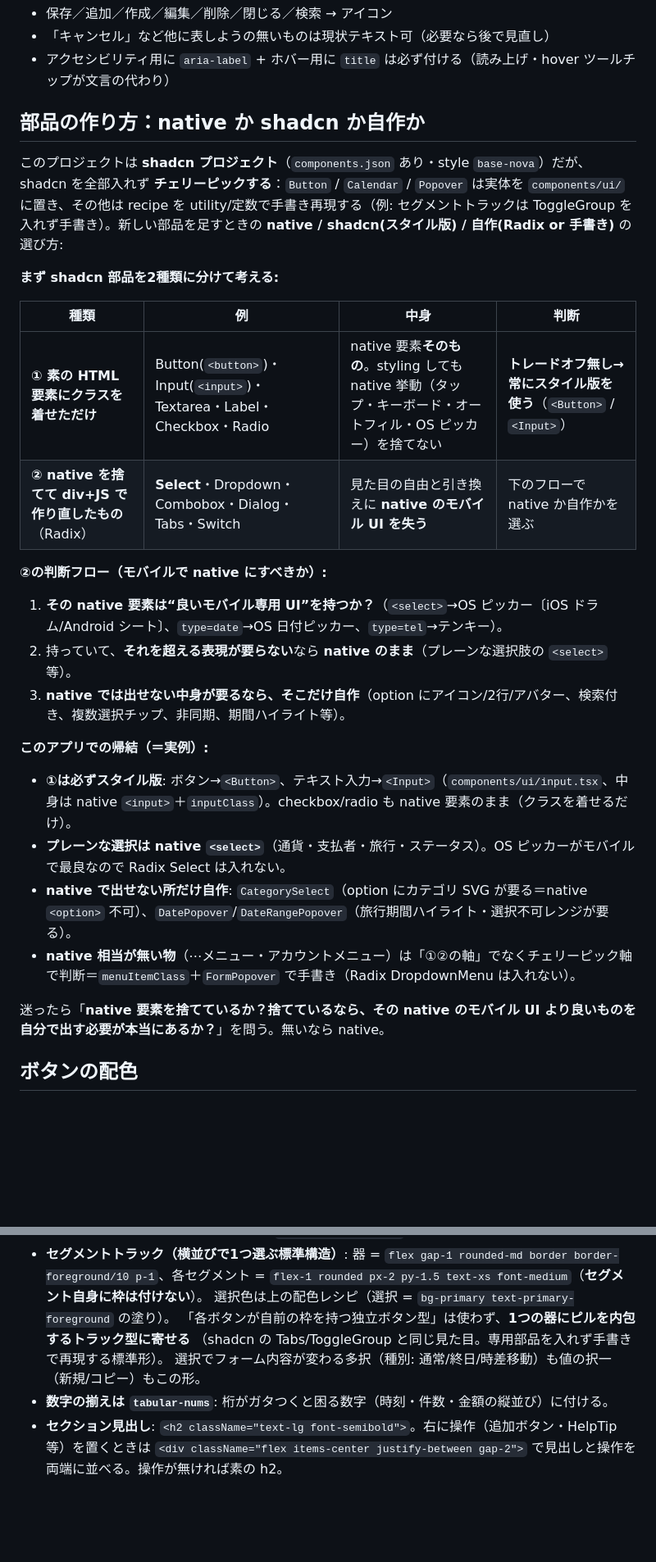
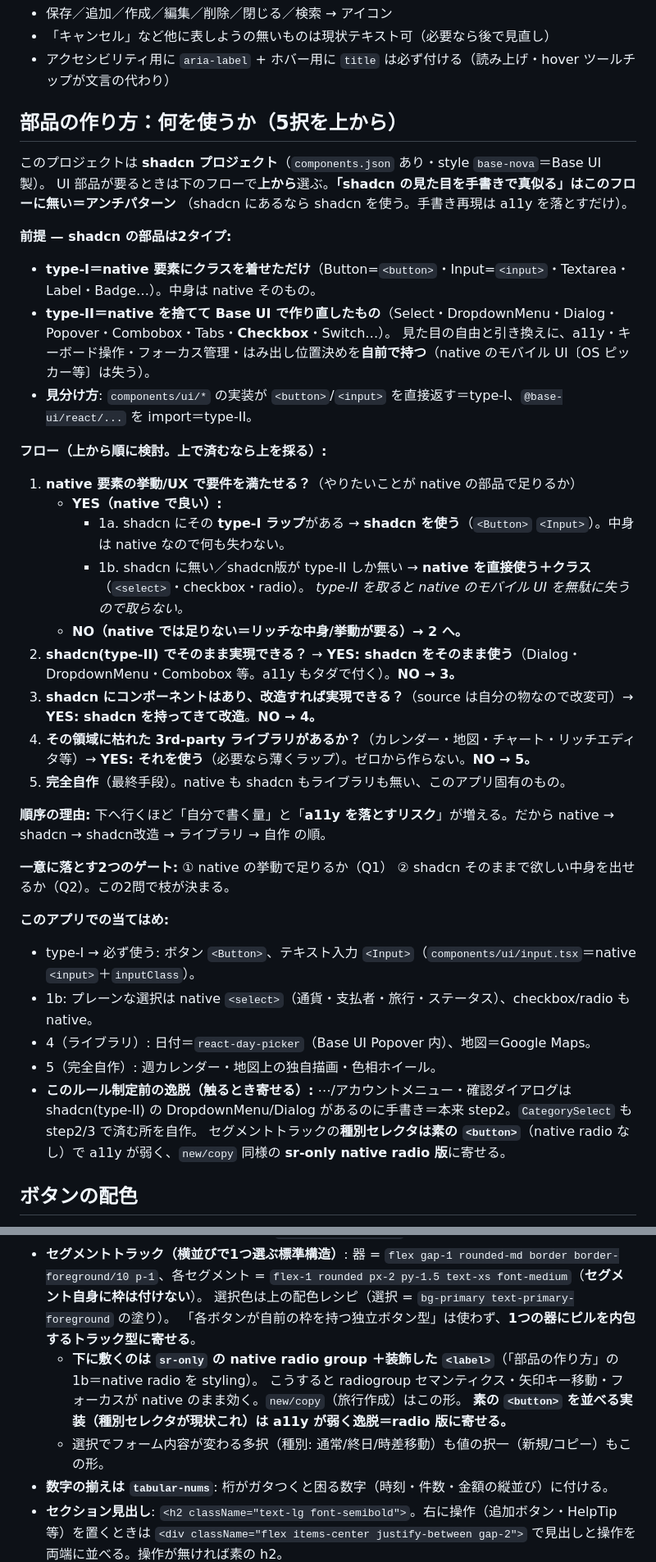
Before and after one commit to shidetake/triplot, a Markdown page: docs/design-guidelines.md, 2 parts joined by grey strips. Shown at 82% size. GitHub-like rendering; blank space fills up the shorter version.

Commit message:
デザインガイドライン: 部品選択を「5択を上から」フローに刷新
- native → shadcn(type-I/II) → shadcn改造 → 3rd-partyライブラリ → 完全自作 の優先順を明文化
- type-I(native+クラス)/type-II(Base UI 製) の見分け方と、手書き再現＝アンチパターンを明記
- 順序の理由＝下ほど a11y を落とすリスクが増える、を追記
- セグメントトラックの標準形を「sr-only native radio＋装飾ラベル(1b)」に統一（種別の素buttonは逸脱として要修正）
- 現状の逸脱を正確に列挙（メニュー/ダイアログ→shadcn、CategorySelect→shadcn、種別→native radio）

Co-Authored-By: Claude Opus 4.8 <noreply@anthropic.com>

```diff
--- a/docs/design-guidelines.md
+++ b/docs/design-guidelines.md
@@ -94,34 +94,44 @@ triplot の UI 規約（テーマ・アイコン・ボタン配色・コピー
 - 「キャンセル」など他に表しようの無いものは現状テキスト可（必要なら後で見直し）
 - アクセシビリティ用に `aria-label` + ホバー用に `title` は必ず付ける（読み上げ・hover ツールチップが文言の代わり）
 
-## 部品の作り方：native か shadcn か自作か
+## 部品の作り方：何を使うか（5択を上から）
 
-このプロジェクトは **shadcn プロジェクト**（`components.json` あり・style `base-nova`）だが、shadcn を全部入れず
-**チェリーピックする**：`Button` / `Calendar` / `Popover` は実体を `components/ui/` に置き、その他は recipe を
-utility/定数で手書き再現する（例: セグメントトラックは ToggleGroup を入れず手書き）。新しい部品を足すときの
-**native / shadcn(スタイル版) / 自作(Radix or 手書き)** の選び方:
+このプロジェクトは **shadcn プロジェクト**（`components.json` あり・style `base-nova`＝Base UI 製）。
+UI 部品が要るときは下のフローで**上から**選ぶ。**「shadcn の見た目を手書きで真似る」はこのフローに無い＝アンチパターン**
+（shadcn にあるなら shadcn を使う。手書き再現は a11y を落とすだけ）。
 
-**まず shadcn 部品を2種類に分けて考える:**
+**前提 — shadcn の部品は2タイプ:**
 
-| 種類 | 例 | 中身 | 判断 |
-|---|---|---|---|
-| **① 素の HTML 要素にクラスを着せただけ** | Button(`<button>`)・Input(`<input>`)・Textarea・Label・Checkbox・Radio | native 要素**そのもの**。styling しても native 挙動（タップ・キーボード・オートフィル・OS ピッカー）を捨てない | **トレードオフ無し→常にスタイル版を使う**（`<Button>` / `<Input>`） |
-| **② native を捨てて div+JS で作り直したもの**（Radix） | **Select**・Dropdown・Combobox・Dialog・Tabs・Switch | 見た目の自由と引き換えに **native のモバイル UI を失う** | 下のフローで native か自作かを選ぶ |
+- **type-I＝native 要素にクラスを着せただけ**（Button=`<button>`・Input=`<input>`・Textarea・Label・Badge…）。中身は native そのもの。
+- **type-II＝native を捨てて Base UI で作り直したもの**（Select・DropdownMenu・Dialog・Popover・Combobox・Tabs・**Checkbox**・Switch…）。
+  見た目の自由と引き換えに、a11y・キーボード操作・フォーカス管理・はみ出し位置決めを**自前で持つ**（native のモバイル UI〔OS ピッカー等〕は失う）。
+- **見分け方**: `components/ui/*` の実装が `<button>`/`<input>` を直接返す＝type-I、`@base-ui/react/...` を import＝type-II。
 
-**②の判断フロー（モバイルで native にすべきか）:**
+**フロー（上から順に検討。上で済むなら上を採る）:**
 
-1. **その native 要素は“良いモバイル専用 UI”を持つか？**（`<select>`→OS ピッカー〔iOS ドラム/Android シート〕、`type=date`→OS 日付ピッカー、`type=tel`→テンキー）。
-2. 持っていて、**それを超える表現が要らない**なら **native のまま**（プレーンな選択肢の `<select>` 等）。
-3. **native では出せない中身が要るなら、そこだけ自作**（option にアイコン/2行/アバター、検索付き、複数選択チップ、非同期、期間ハイライト等）。
+1. **native 要素の挙動/UX で要件を満たせる？**（やりたいことが native の部品で足りるか）
+   - **YES（native で良い）:**
+     - 1a. shadcn にその **type-I ラップ**がある → **shadcn を使う**（`<Button>` `<Input>`）。中身は native なので何も失わない。
+     - 1b. shadcn に無い／shadcn版が type-II しか無い → **native を直接使う＋クラス**（`<select>`・checkbox・radio）。
+       *type-II を取ると native のモバイル UI を無駄に失うので取らない。*
+   - **NO（native では足りない＝リッチな中身/挙動が要る）→ 2 へ。**
+2. **shadcn(type-II) でそのまま実現できる？** → **YES: shadcn をそのまま使う**（Dialog・DropdownMenu・Combobox 等。a11y もタダで付く）。**NO → 3。**
+3. **shadcn にコンポーネントはあり、改造すれば実現できる？**（source は自分の物なので改変可）→ **YES: shadcn を持ってきて改造**。**NO → 4。**
+4. **その領域に枯れた 3rd-party ライブラリがあるか？**（カレンダー・地図・チャート・リッチエディタ等）→ **YES: それを使う**（必要なら薄くラップ）。ゼロから作らない。**NO → 5。**
+5. **完全自作**（最終手段）。native も shadcn もライブラリも無い、このアプリ固有のもの。
 
-**このアプリでの帰結（＝実例）:**
+**順序の理由:** 下へ行くほど「自分で書く量」と「**a11y を落とすリスク**」が増える。だから native → shadcn → shadcn改造 → ライブラリ → 自作 の順。
 
-- **①は必ずスタイル版**: ボタン→`<Button>`、テキスト入力→`<Input>`（`components/ui/input.tsx`、中身は native `<input>`＋`inputClass`）。checkbox/radio も native 要素のまま（クラスを着せるだけ）。
-- **プレーンな選択は native `<select>`**（通貨・支払者・旅行・ステータス）。OS ピッカーがモバイルで最良なので Radix Select は入れない。
-- **native で出せない所だけ自作**: `CategorySelect`（option にカテゴリ SVG が要る＝native `<option>` 不可）、`DatePopover`/`DateRangePopover`（旅行期間ハイライト・選択不可レンジが要る）。
-- **native 相当が無い物**（⋯メニュー・アカウントメニュー）は「①②の軸」でなくチェリーピック軸で判断＝`menuItemClass`＋`FormPopover` で手書き（Radix DropdownMenu は入れない）。
+**一意に落とす2つのゲート:** ① native の挙動で足りるか（Q1） ② shadcn そのままで欲しい中身を出せるか（Q2）。この2問で枝が決まる。
 
-迷ったら「**native 要素を捨てているか？捨てているなら、その native のモバイル UI より良いものを自分で出す必要が本当にあるか？**」を問う。無いなら native。
+**このアプリでの当てはめ:**
+
+- type-I → 必ず使う: ボタン `<Button>`、テキスト入力 `<Input>`（`components/ui/input.tsx`＝native `<input>`＋`inputClass`）。
+- 1b: プレーンな選択は native `<select>`（通貨・支払者・旅行・ステータス）、checkbox/radio も native。
+- 4（ライブラリ）: 日付＝`react-day-picker`（Base UI Popover 内）、地図＝Google Maps。
+- 5（完全自作）: 週カレンダー・地図上の独自描画・色相ホイール。
+- **このルール制定前の逸脱（触るとき寄せる）:** ⋯/アカウントメニュー・確認ダイアログは shadcn(type-II) の DropdownMenu/Dialog があるのに手書き＝本来 step2。`CategorySelect` も step2/3 で済む所を自作。
+  セグメントトラックの**種別セレクタは素の `<button>`**（native radio なし）で a11y が弱く、`new/copy` 同様の **sr-only native radio 版**に寄せる。
 
 ## ボタンの配色
 
@@ -358,9 +368,11 @@ if (!(await confirmDialog({ title: "この予定を削除しますか？" }))) r
 - **セグメントトラック（横並びで1つ選ぶ標準構造）**:
   器 = `flex gap-1 rounded-md border border-foreground/10 p-1`、各セグメント = `flex-1 rounded px-2 py-1.5 text-xs font-medium`（**セグメント自身に枠は付けない**）。
   選択色は上の配色レシピ（選択 = `bg-primary text-primary-foreground` の塗り）。
-  「各ボタンが自前の枠を持つ独立ボタン型」は使わず、**1つの器にピルを内包するトラック型に寄せる**
-  （shadcn の Tabs/ToggleGroup と同じ見た目。専用部品を入れず手書きで再現する標準形）。
-  選択でフォーム内容が変わる多択（種別: 通常/終日/時差移動）も値の択一（新規/コピー）もこの形。
+  「各ボタンが自前の枠を持つ独立ボタン型」は使わず、**1つの器にピルを内包するトラック型に寄せる**。
+  - **下に敷くのは `sr-only` の native radio group ＋装飾した `<label>`**（「部品の作り方」の 1b＝native radio を styling）。
+    こうすると radiogroup セマンティクス・矢印キー移動・フォーカスが native のまま効く。`new/copy`（旅行作成）はこの形。
+    **素の `<button>` を並べる実装（種別セレクタが現状これ）は a11y が弱く逸脱＝radio 版に寄せる。**
+  - 選択でフォーム内容が変わる多択（種別: 通常/終日/時差移動）も値の択一（新規/コピー）もこの形。
 - **数字の揃えは `tabular-nums`**: 桁がガタつくと困る数字（時刻・件数・金額の縦並び）に付ける。
 - **セクション見出し**: `<h2 className="text-lg font-semibold">`。右に操作（追加ボタン・HelpTip 等）を置くときは
   `<div className="flex items-center justify-between gap-2">` で見出しと操作を両端に並べる。操作が無ければ素の h2。
```
